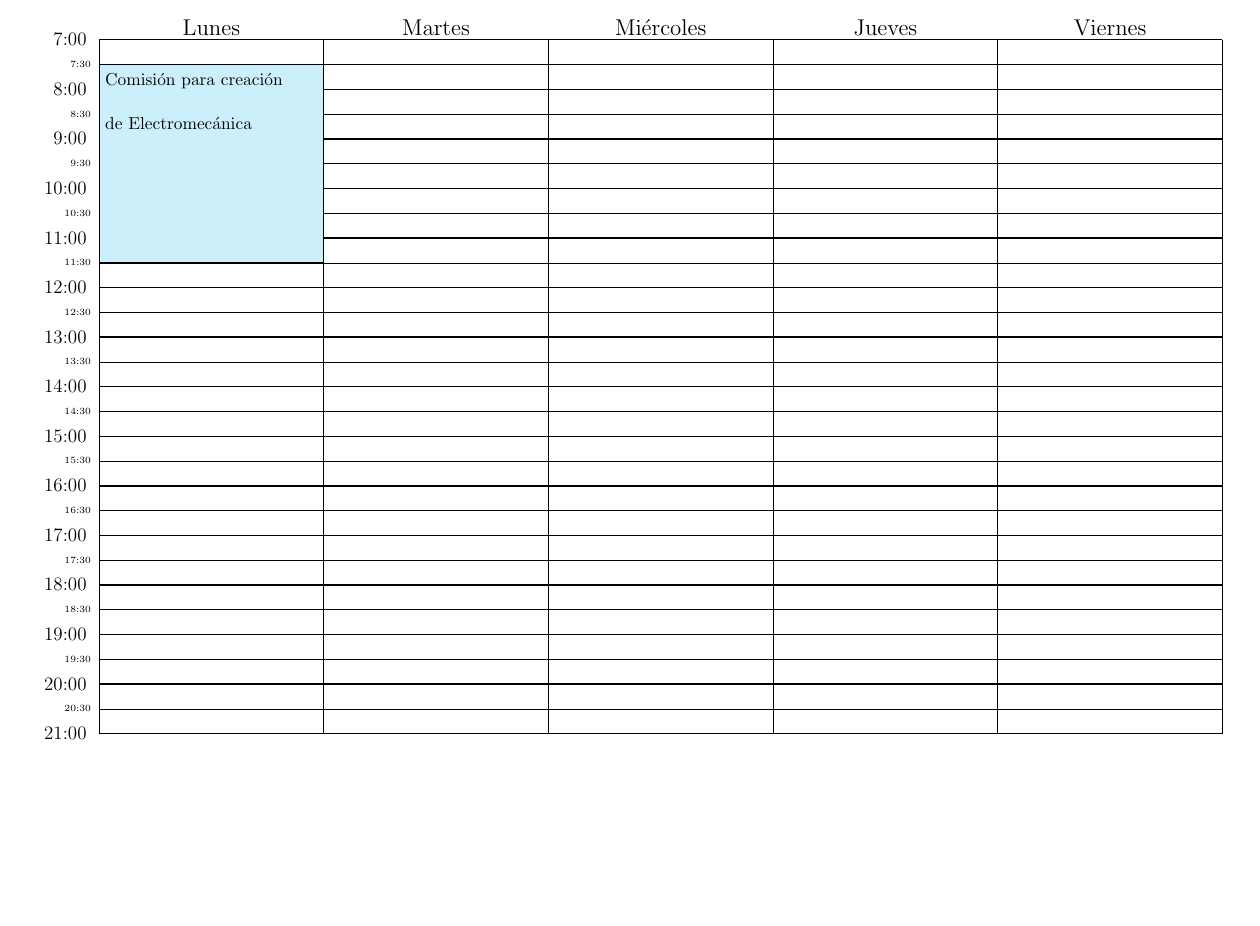
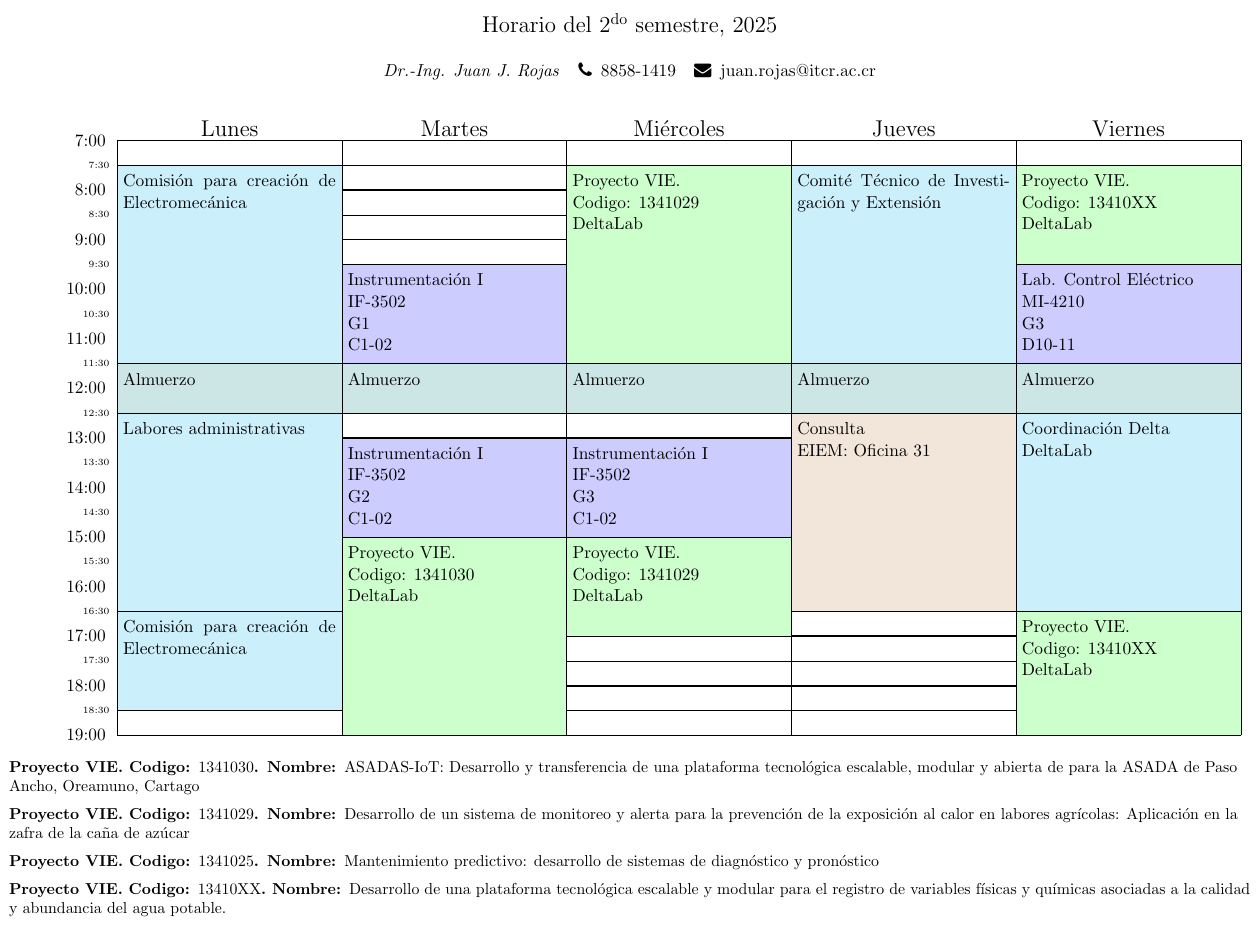
Before and after one commit to juanjorojash/Horario, a LaTeX document (Horario-2-2025.tex): part of the page, cut at the place of the change, the shorter picture padded with empty space. Compiled offline with pdfLaTeX.

Commit message:
horariocasilisto

```diff
--- a/Horario-2-2025.tex
+++ b/Horario-2-2025.tex
@@ -1,6 +1,6 @@
 \documentclass[landscape,12pt,dvipsnames]{article}%
 \usepackage{geometry}%
-\geometry{left=1mm,right=5mm,top=20mm,bottom=20mm}%
+\geometry{left=2mm,right=2mm,top=5mm,bottom=5mm}%
 \usepackage{schedule}%
 \usepackage{fontawesome}%
 %
@@ -11,7 +11,7 @@
 %
 \CellHeight{1.1cm}%
 \CellWidth{5cm}%
-\TimeRange{7:00-21:00}%
+\TimeRange{7:00-19:00}%
 \SubUnits{30}%
 \BeginOn{Monday}%
 \TextSize{\small}%
@@ -27,7 +27,68 @@
 \pagestyle{empty}%
 \normalsize%
 \thispagestyle{empty}%
-\begin{schedule}[2\textsuperscript{do} semestre, 2025]%
-\admin{Comisión para creación\\\\ de Electromecánica}{}{M}{7:30-11:30}%
+\centering%
+\large Horario del 2\textsuperscript{do} semestre, 2025%
+\par%
+\small%
+\vspace*{0.5cm}%
+\textit{Dr.-Ing. Juan J. Rojas}%
+\hspace*{0.4cm}%
+\faPhone%
+\hspace*{0.2cm}%
+8858-1419%
+\hspace*{0.4cm}%
+\faEnvelope%
+\hspace*{0.2cm}%
+juan.rojas@itcr.ac.cr%
+\begin{schedule}%
+\admin{Comisión para creación de Electromecánica}{}{M}{07:30-11:30}%
+\admin{Comisión para creación de Electromecánica}{}{M}{16:30-18:30}%
+\admin{Comité Técnico de Investigación y Extensión}{}{Th}{07:30-11:30}%
+\admin{Labores administrativas}{}{M}{12:30-16:30}%
+\admin{Coordinación Delta}{DeltaLab}{F}{12:30-16:30}%
+\curso{Instrumentación I\\IF-3502\\ G1}{C1-02}{T}{09:30-11:30}%
+\curso{Instrumentación I\\IF-3502\\ G2}{C1-02}{T}{13:00-15:00}%
+\curso{Instrumentación I\\IF-3502\\ G3}{C1-02}{W}{13:00-15:00}%
+\curso{Lab. Control Eléctrico\\MI-4210\\ G3}{D10-11}{F}{09:30-11:30}%
+\inves{Proyecto VIE.\\ Codigo: 1341030}{DeltaLab}{T}{15:00-19:00}%
+\inves{Proyecto VIE.\\ Codigo: 1341029}{DeltaLab}{W}{07:30-11:30}%
+\inves{Proyecto VIE.\\ Codigo: 1341029}{DeltaLab}{W}{15:00-17:00}%
+\inves{Proyecto VIE.\\ Codigo: 1341025}{DeltaLab}{F}{07:30-09:30}%
+\inves{Proyecto VIE.\\ Codigo: 13410XX}{DeltaLab}{F}{07:30-09:30}%
+\inves{Proyecto VIE.\\ Codigo: 13410XX}{DeltaLab}{F}{16:30-19:30}%
+\consu{Consulta}{EIEM: Oficina 31}{Th}{12:30-16:30}%
+\desca{Almuerzo}{}{M}{11:30-12:30}%
+\desca{Almuerzo}{}{T}{11:30-12:30}%
+\desca{Almuerzo}{}{W}{11:30-12:30}%
+\desca{Almuerzo}{}{Th}{11:30-12:30}%
+\desca{Almuerzo}{}{F}{11:30-12:30}%
 \end{schedule}%
+\par%
+\raggedright%
+\footnotesize%
+\textbf{Proyecto VIE. Codigo: }%
+1341030%
+\textbf{. Nombre: }%
+ASADAS{-}IoT: Desarrollo y transferencia de una plataforma tecnológica escalable, modular y abierta de para la ASADA de Paso Ancho, Oreamuno, Cartago%
+\vspace*{0.2cm}%
+\newline%
+\textbf{Proyecto VIE. Codigo: }%
+1341029%
+\textbf{. Nombre: }%
+Desarrollo de un sistema de monitoreo y alerta para la prevención de la exposición al calor en labores agrícolas: Aplicación en la zafra de la caña de azúcar%
+\vspace*{0.2cm}%
+\newline%
+\textbf{Proyecto VIE. Codigo: }%
+1341025%
+\textbf{. Nombre: }%
+Mantenimiento  predictivo: desarrollo de sistemas de diagnóstico y pronóstico%
+\vspace*{0.2cm}%
+\newline%
+\textbf{Proyecto VIE. Codigo: }%
+13410XX%
+\textbf{. Nombre: }%
+Desarrollo de una plataforma tecnológica escalable y modular para el registro de variables físicas y químicas asociadas a la calidad y abundancia del agua potable.%
+\vspace*{0.2cm}%
+\newline%
 \end{document}
```
Also changed, not shown: actividades.csv (deleted, +0 -14 lines), datos/actividades.csv (added, +13 -0 lines), datos/horarios.csv (added, +22 -0 lines), Horario-2-2025.pdf, datos/usuario.csv (renamed from datos.csv), 2 other files.
